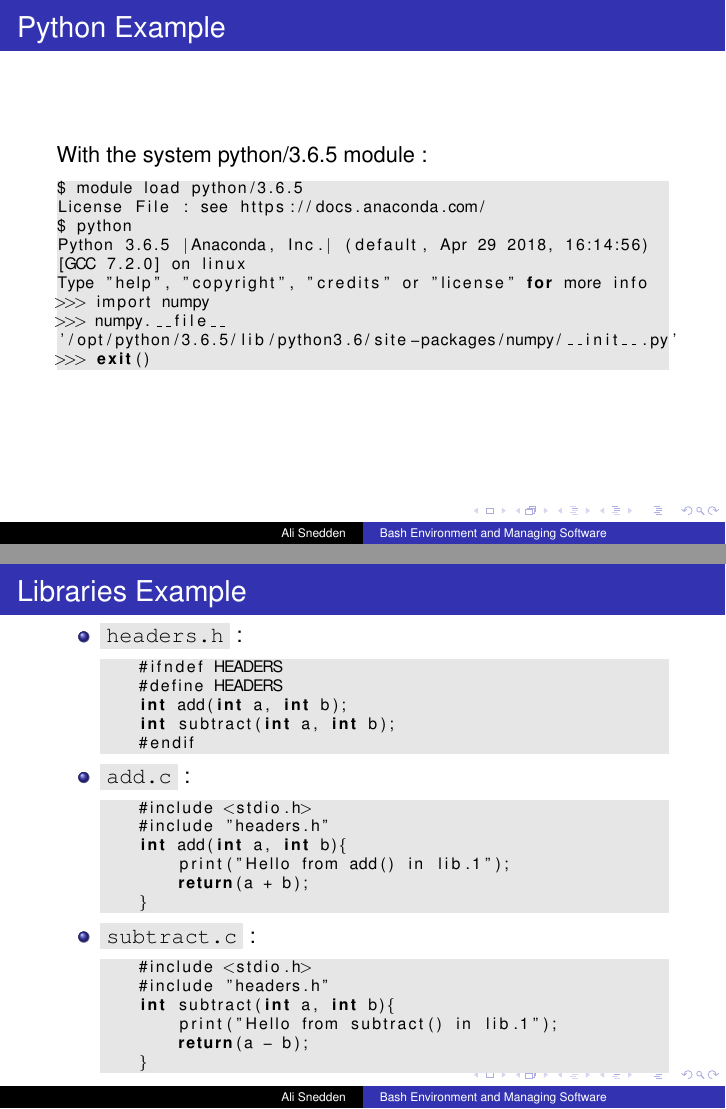
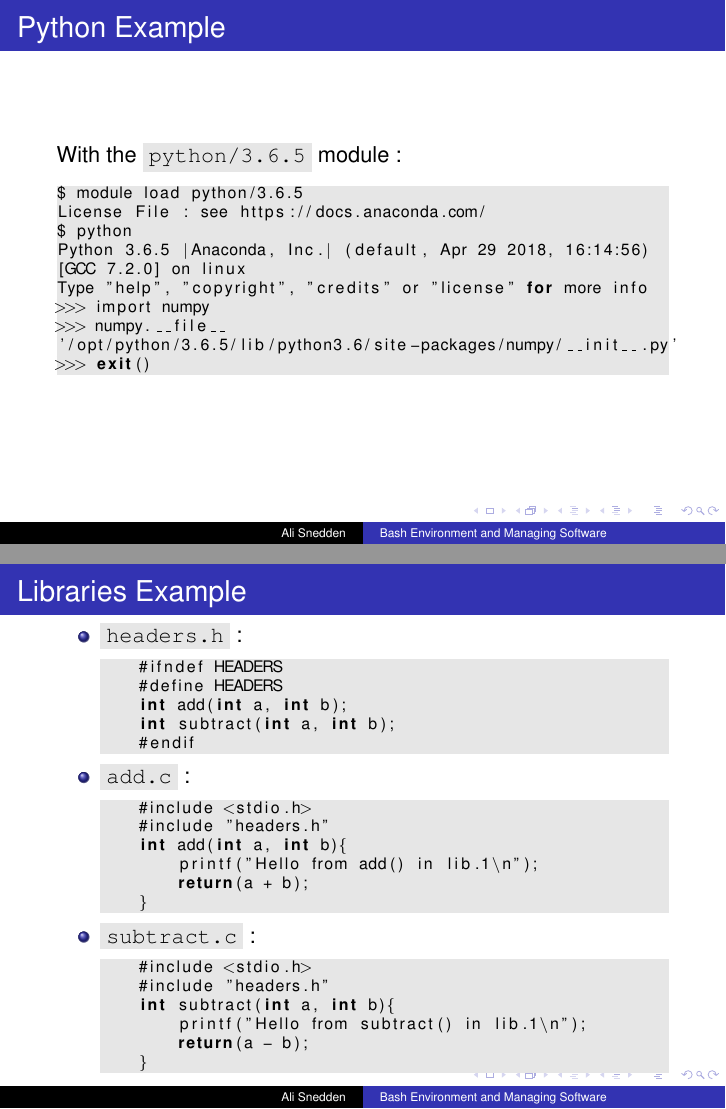
Before and after one commit to astrophys/Bash_Environment, LaTeX slides (Bash_Environment.tex): pages 26 and 41 of 56, joined at a grey line. Compiled offline with LaTeX, dvips and Ghostscript.

Commit message:
fixed code slide and minor stylistic changes to be consistent

```diff
--- a/Bash_Environment.tex
+++ b/Bash_Environment.tex
@@ -201,7 +201,7 @@ Type "help", "copyright", "credits" or "license" for more info
 
 \begin{frame}[fragile]
 \frametitle{Python Example}
-With the system python/3.6.5 module :
+With the \code{python/3.6.5} module :
 \begingroup
 \scriptsize
 \begin{lstlisting}[backgroundcolor = \color{codegray}, language = Bash, showstringspaces=false]
@@ -314,7 +314,7 @@ Type "help", "copyright", "credits" or "license" for more info
     #include <stdio.h>
     #include "headers.h"
     int add(int a, int b){
-        print("Hello from add() in lib.1");
+        printf("Hello from add() in lib.1\n");
         return(a + b);
     }
     \end{lstlisting}
```
Also changed, not shown: Bash_Environment.tex (6 more changed lines).
